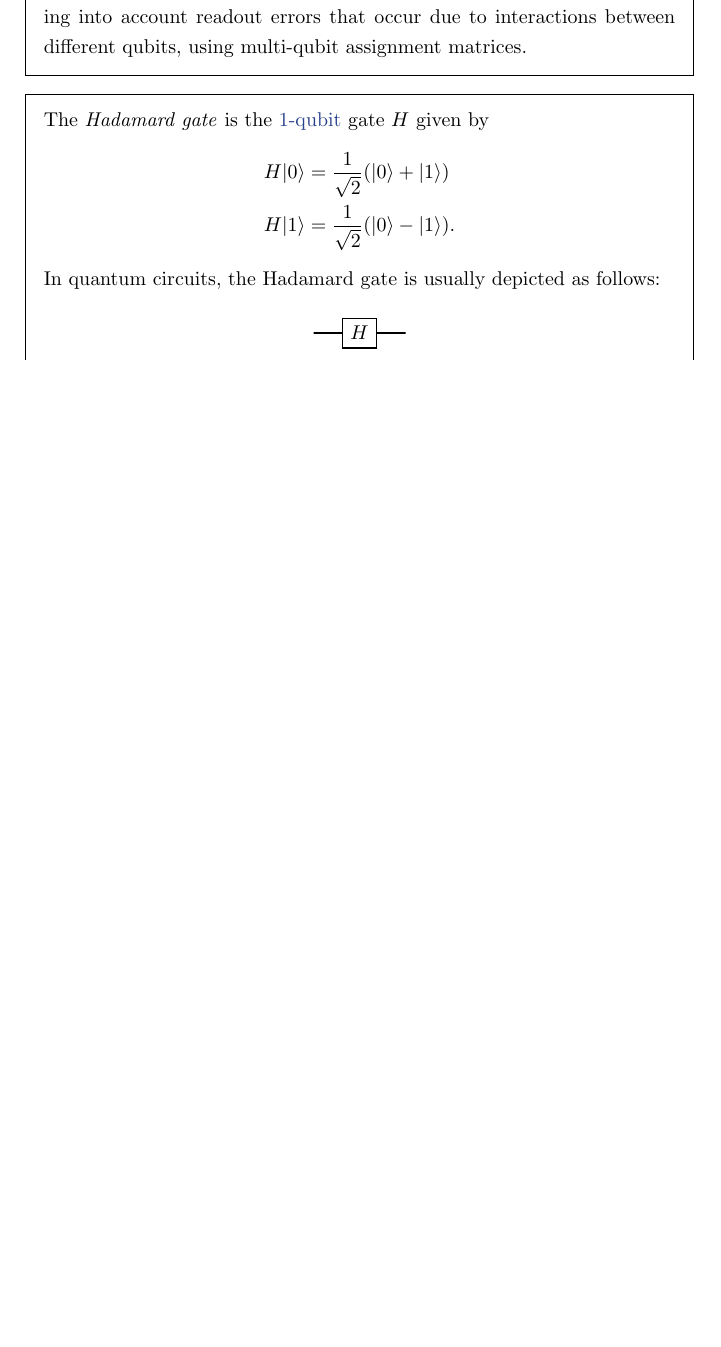
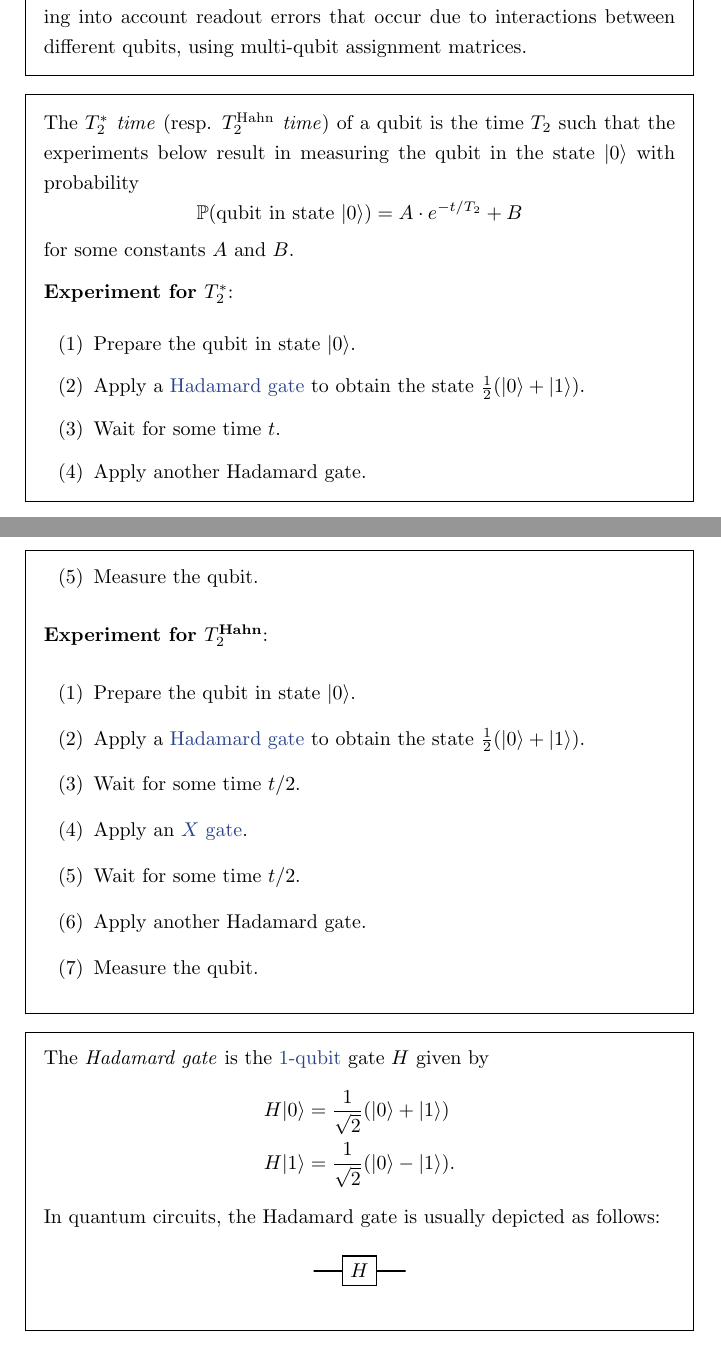
Before and after one commit to jessetvogel/quantum-glossary, a LaTeX thesis (tex/main.tex, which reads tex/Quantum Computing/quantum-computing.tex): part of page 27 of 61 before the commit and two parts of pages 27 and 28 of 62 after it, the two joined at a grey line, cut so that both start at the same text, the shorter picture padded with empty space. Compiled offline with pdfLaTeX.

Commit message:
add topic: T2 time

```diff
--- a/tex/Quantum Computing/quantum-computing.tex
+++ b/tex/Quantum Computing/quantum-computing.tex
@@ -251,3 +219,35 @@
 
     More advanced quantum error mitigation can be achieved by also taking into account readout errors that occur due to interactions between different qubits, using multi-qubit assignment matrices.
 \end{topic}
+
+\begin{topic}{t2-time}{T2 time}
+    The \emph{$T_2^*$ time} (resp. \emph{$T_2^\textup{Hahn}$ time}) of a qubit is the time $T_2$ such that the experiments below result in measuring the qubit in the state $\ket{0}$ with probability
+    \[ \PP(\textup{qubit in state }\ket{0}) = A \cdot e^{-t / T_2} + B \]
+    for some constants $A$ and $B$.
+
+    \textbf{Experiment for $T_2^*$}:
+    \begin{enumerate}[label=(\arabic*)]
+        \item Prepare the qubit in state $\ket{0}$.
+        \item Apply a \tref{hadamard-gate}{Hadamard gate} to obtain the state $\tfrac{1}{2} (\ket{0} + \ket{1})$.
+        \item Wait for some time $t$.
+        \item Apply another Hadamard gate.
+        \item Measure the qubit.
+    \end{enumerate}
+    \textbf{Experiment for $T_2^\textup{Hahn}$}:
+    \begin{enumerate}[label=(\arabic*)]
+        \item Prepare the qubit in state $\ket{0}$.
+        \item Apply a \tref{hadamard-gate}{Hadamard gate} to obtain the state $\tfrac{1}{2} (\ket{0} + \ket{1})$.
+        \item Wait for some time $t / 2$.
+        \item Apply an \tref{pauli-gates}{$X$ gate}.
+        \item Wait for some time $t / 2$.
+        \item Apply another Hadamard gate.
+        \item Measure the qubit.
+    \end{enumerate}
+\end{topic}
+
+% \begin{example}{t2-time}
+%     Consider qubit noise corresponding to a Hamiltonian $H = \delta \ket{1} \bra{1}$ for some $\delta > 0$. The experiment for $T_2^*$ results in the state
+%     \[ \left( \tfrac{1}{2} + \tfrac{1}{2} e^{i \delta t} \right) \ket{0} + \left( \tfrac{1}{2} - \tfrac{1}{2} e^{i \delta t} \right) \ket{1} \]
+%     which yields
+%     before measurement, so that $\PP(\ket{0}) = \tfrac{1}{2} + \tfrac{1}{2} \cos(\delta t)$. Hence, $T_2^* = 1 / \delta$ ???
+% \end{example}
```
Also changed, not shown: tex/Quantum Computing/quantum-computing.tex (32 more changed lines).
